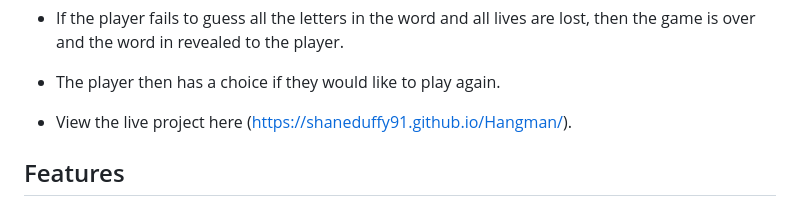
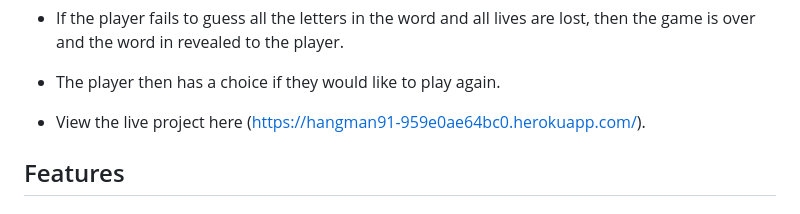
Before and after one commit to shaneduffy91/Battleships, a Markdown page: README.md, the part around the change. GitHub-like rendering.

Commit message:
add link to live project

```diff
--- a/README.md
+++ b/README.md
@@ -24,7 +24,7 @@ game, the computer randomly selects a word from a list of improper nouns.
 
 * The player then has a choice if they would like to play again.
 
-* View the live project here (https://shaneduffy91.github.io/Hangman/).
+* View the live project here (https://hangman91-959e0ae64bc0.herokuapp.com/).
 
 ## Features
 ### Existing Features
```
